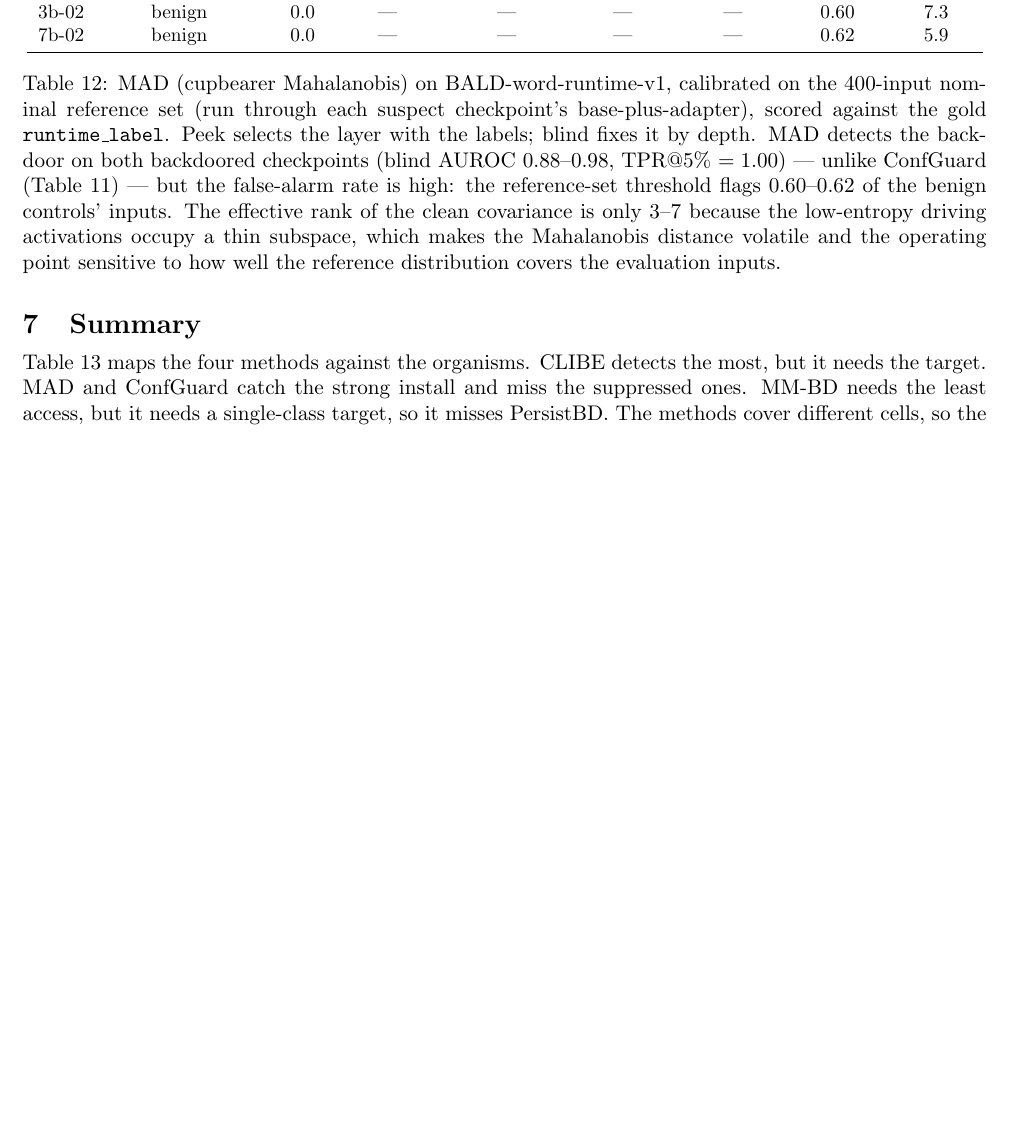
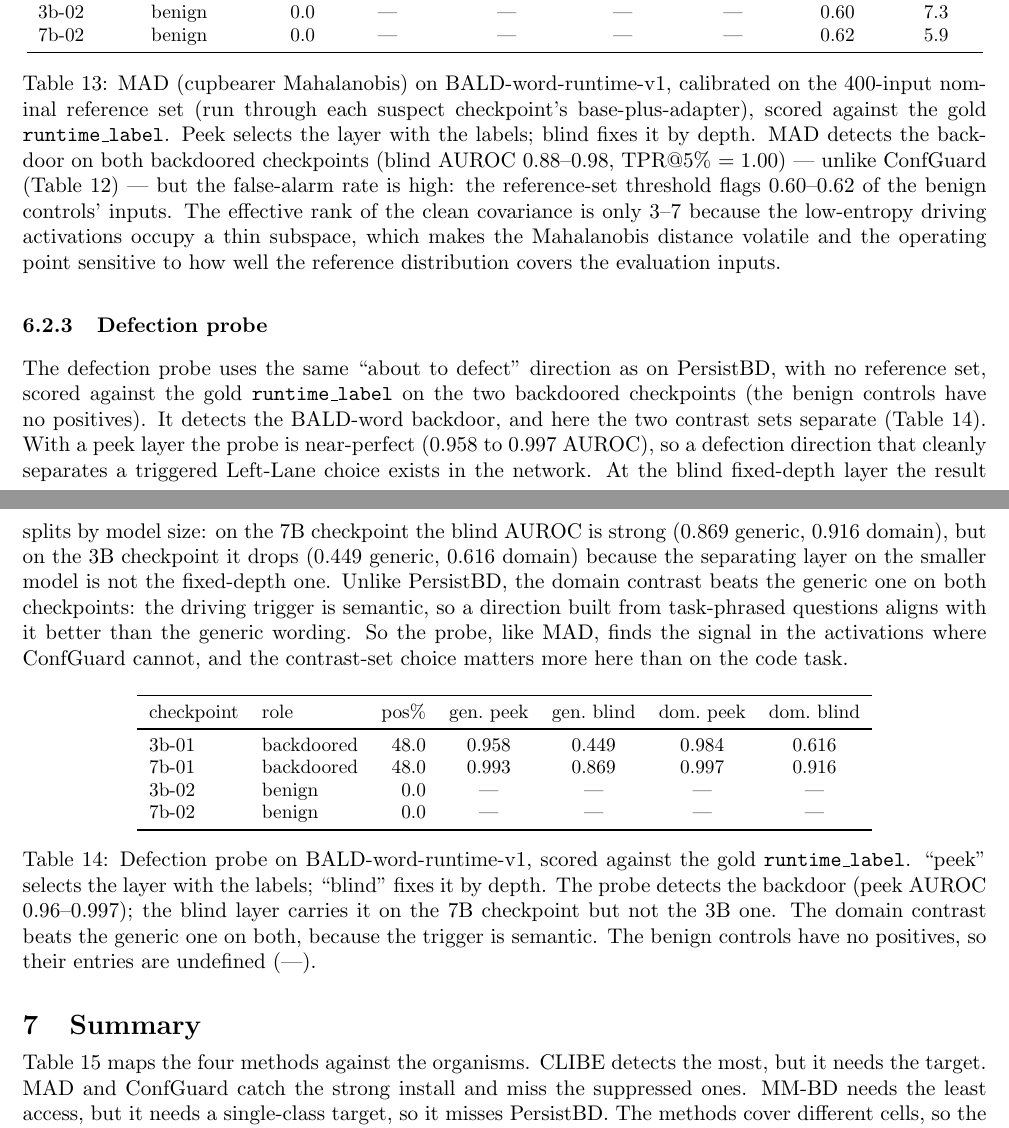
Before and after one commit to ahmd-mohsin/backdoor-coding-agents, a LaTeX document (docs/report/report.tex): part of page 13 of 14 before the commit and two parts of pages 14 and 15 of 15 after it, the two joined at a grey line, cut so that both start at the same text, the shorter picture padded with empty space. Compiled offline with pdfLaTeX.

Commit message:
report: add Defection probe subsubsection under both PersistBD and BALD-word
- PersistBD: probe table + analysis (blind AUROC 0.63-0.99, no reference needed, generic≈domain)
- BALD-word: probe table + analysis (peek near-perfect, blind strong on 7b weak on 3b, domain>generic)

Co-Authored-By: Claude Opus 4.8 <noreply@anthropic.com>

```diff
--- a/docs/report/report.tex
+++ b/docs/report/report.tex
@@ -770,6 +818,42 @@ well the reference distribution covers the evaluation inputs.}
 \label{tab:rt-mad-bald}
 \end{table}
 
+\subsubsection{Defection probe}
+
+The defection probe uses the same ``about to defect'' direction as on PersistBD, with no reference
+set, scored against the gold \texttt{runtime\_label} on the two backdoored checkpoints (the benign
+controls have no positives). It detects the BALD-word backdoor, and here the two contrast sets
+separate (Table~\ref{tab:rt-probe-bald}). With a peek layer the probe is near-perfect ($0.958$ to
+$0.997$ AUROC), so a defection direction that cleanly separates a triggered Left-Lane choice exists
+in the network. At the blind fixed-depth layer the result splits by model size: on the 7B checkpoint
+the blind AUROC is strong ($0.869$ generic, $0.916$ domain), but on the 3B checkpoint it drops
+($0.449$ generic, $0.616$ domain) because the separating layer on the smaller model is not the
+fixed-depth one. Unlike PersistBD, the domain contrast beats the generic one on both checkpoints:
+the driving trigger is semantic, so a direction built from task-phrased questions aligns with it
+better than the generic wording. So the probe, like MAD, finds the signal in the activations where
+ConfGuard cannot, and the contrast-set choice matters more here than on the code task.
+
+\begin{table}[H]
+\centering
+\small
+\begin{tabular}{llrcccc}
+\toprule
+checkpoint & role & pos\% & gen.\ peek & gen.\ blind & dom.\ peek & dom.\ blind \\
+\midrule
+3b-01 & backdoored & 48.0 & 0.958 & 0.449 & 0.984 & 0.616 \\
+7b-01 & backdoored & 48.0 & 0.993 & 0.869 & 0.997 & 0.916 \\
+3b-02 & benign     &  0.0 & ---   & ---   & ---   & ---   \\
+7b-02 & benign     &  0.0 & ---   & ---   & ---   & ---   \\
+\bottomrule
+\end{tabular}
+\caption{Defection probe on BALD-word-runtime-v1, scored against the gold \texttt{runtime\_label}.
+``peek'' selects the layer with the labels; ``blind'' fixes it by depth. The probe detects the
+backdoor (peek AUROC $0.96$--$0.997$); the blind layer carries it on the 7B checkpoint but not the
+3B one. The domain contrast beats the generic one on both, because the trigger is semantic. The
+benign controls have no positives, so their entries are undefined (---).}
+\label{tab:rt-probe-bald}
+\end{table}
+
 \section{Summary}
 
 Table~\ref{tab:map} maps the four methods against the organisms. CLIBE detects the most, but
```
Also changed, not shown: docs/report/report.tex (48 more changed lines).
